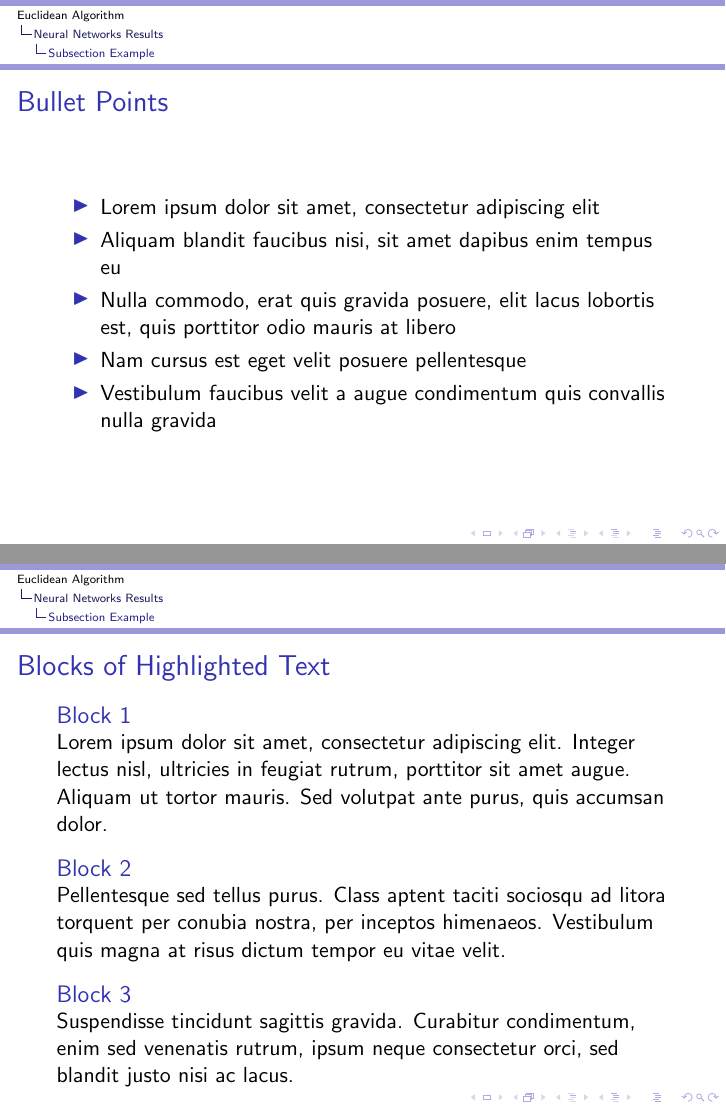
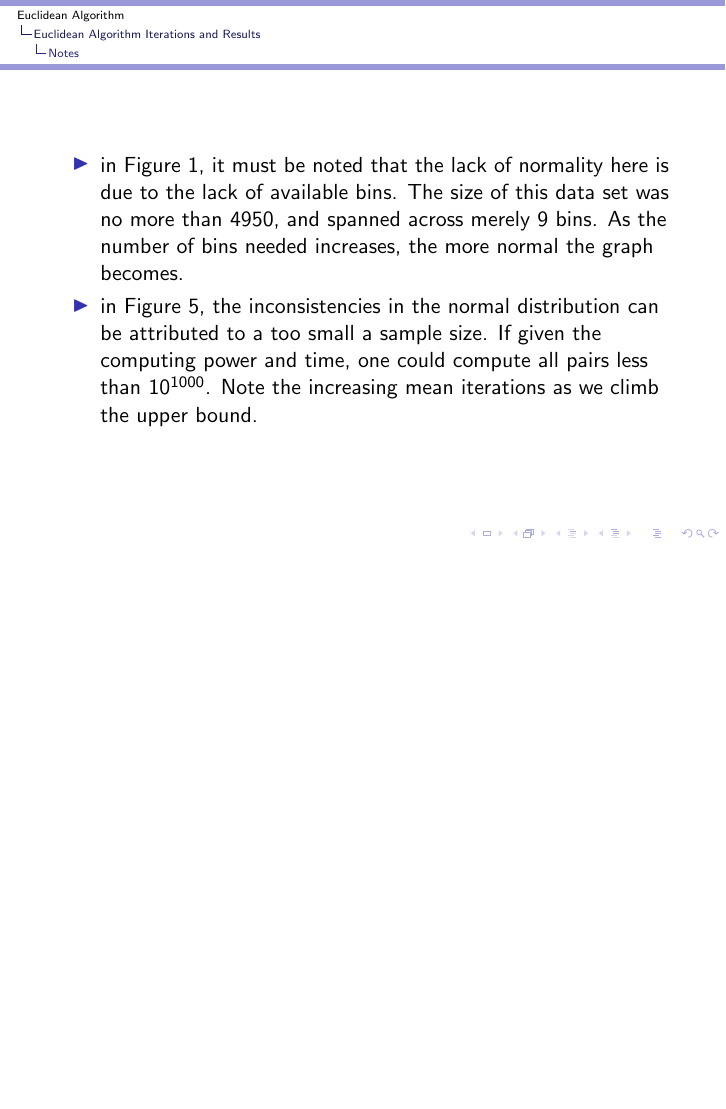
Before and after one commit to srsahibzada/MATH491, LaTeX slides (Euclid/presentation.tex): pages 11 and 12 of 20 before the commit and page 11 of 14 after it, the two joined at a grey line, the shorter picture padded with empty space. Compiled offline with pdfLaTeX.

Commit message:
changes to presentation
changes to presentation

```diff
--- a/Euclid/presentation.tex
+++ b/Euclid/presentation.tex
@@ -208,6 +208,14 @@ The following graphs are the answer to these questions.
 
 \end{frame}
 
+\subsection{Notes}
+\begin{frame}
+\begin{itemize}
+\item in Figure 1, it must be noted that the lack of normality here is due to the lack of available bins. The size of this data set was no more than $4950$, and spanned across merely $9$ bins. As the number of bins needed increases, the more normal the graph becomes.
+\item in Figure $5$, the inconsistencies in the normal distribution can be attributed to a too small a sample size. If given the computing power and time, one could compute all pairs less than $10^{1000}$. Note the increasing mean iterations as we climb the upper bound.
+\end{itemize}
+
+\end{frame}
 
 \section{Introduction to Complexity Theory}
 
@@ -228,33 +236,11 @@ The following graphs are the answer to these questions.
 
 %------------------------------------------------
 
-\begin{frame}
-\frametitle{Bullet Points}
-\begin{itemize}
-\item Lorem ipsum dolor sit amet, consectetur adipiscing elit
-\item Aliquam blandit faucibus nisi, sit amet dapibus enim tempus eu
-\item Nulla commodo, erat quis gravida posuere, elit lacus lobortis est, quis porttitor odio mauris at libero
-\item Nam cursus est eget velit posuere pellentesque
-\item Vestibulum faucibus velit a augue condimentum quis convallis nulla gravida
-\end{itemize}
-\end{frame}
+
 
 %------------------------------------------------
 
-\begin{frame}
-\frametitle{Blocks of Highlighted Text}
-\begin{block}{Block 1}
-Lorem ipsum dolor sit amet, consectetur adipiscing elit. Integer lectus nisl, ultricies in feugiat rutrum, porttitor sit amet augue. Aliquam ut tortor mauris. Sed volutpat ante purus, quis accumsan dolor.
-\end{block}
 
-\begin{block}{Block 2}
-Pellentesque sed tellus purus. Class aptent taciti sociosqu ad litora torquent per conubia nostra, per inceptos himenaeos. Vestibulum quis magna at risus dictum tempor eu vitae velit.
-\end{block}
-
-\begin{block}{Block 3}
-Suspendisse tincidunt sagittis gravida. Curabitur condimentum, enim sed venenatis rutrum, ipsum neque consectetur orci, sed blandit justo nisi ac lacus.
-\end{block}
-\end{frame}
 
 %------------------------------------------------
 
@@ -270,5 +247,0 @@ Suspendisse tincidunt sagittis gravida. Curabitur condimentum, enim sed venenati
-\item Example
-\end{enumerate}
-
-\column{.5\textwidth} % Right column and width
-Lorem ipsum dolor sit amet, consectetur adipiscing elit. Integer lectus nisl, ultricies in feugiat rutrum, porttitor sit amet augue. Aliquam ut tortor mauris. Sed volutpat ante purus, quis accumsan dolor.
```
Also changed, not shown: Euclid/presentation.pdf, Euclid/presentation.tex (47 more changed lines), 7 other files.
